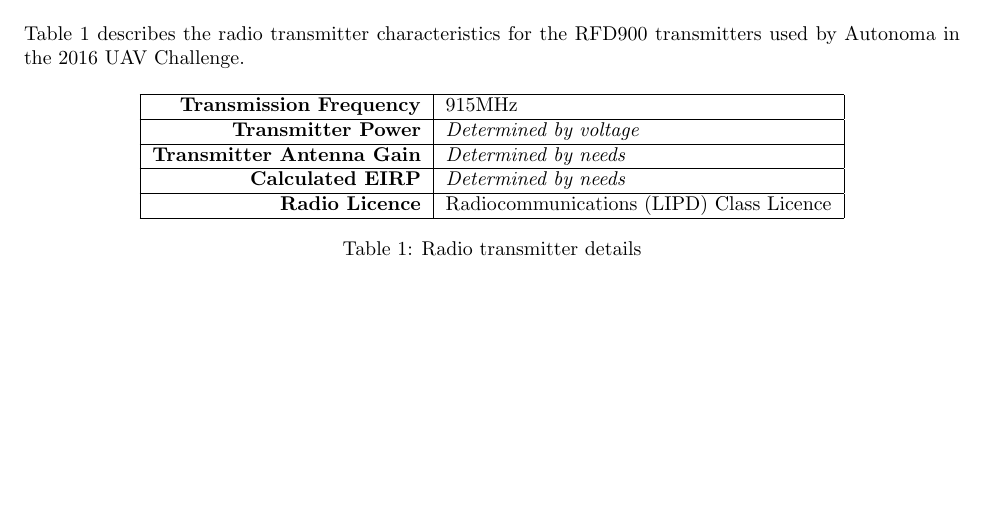
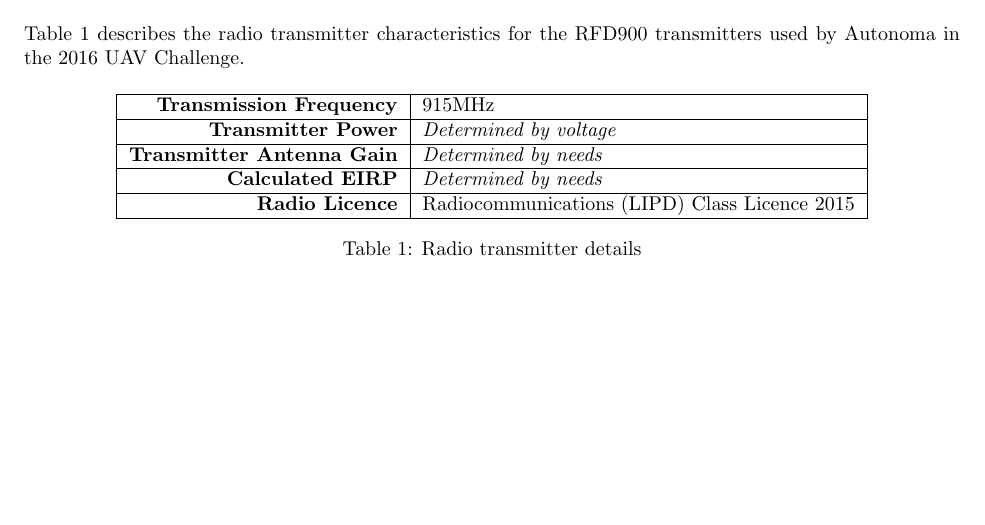
Before and after one commit to MDB22/OC-D3, a LaTeX document (Latex/D3.tex, which reads Latex/radio.tex): part of page 3 of 3, cut so that both start at the same text. Compiled offline with pdfLaTeX.

Commit message:
Update class licence

```diff
--- a/Latex/radio.tex
+++ b/Latex/radio.tex
@@ -8,7 +8,7 @@
 		\textbf{Transmitter Power}        & \textit{Determined by voltage} \\ \hline
 		\textbf{Transmitter Antenna Gain} & \textit{Determined by needs} \\ \hline
 		\textbf{Calculated EIRP}          & \textit{Determined by needs} \\ \hline
-		\textbf{Radio Licence}			  & Radiocommunications (LIPD) Class Licence \\ \hline
+		\textbf{Radio Licence}			  & Radiocommunications (LIPD) Class Licence 2015 \\ \hline
 	\end{tabular}
 	\caption{Radio transmitter details}
 	\label{tab:radio}
```
Also changed, not shown: README.md.
